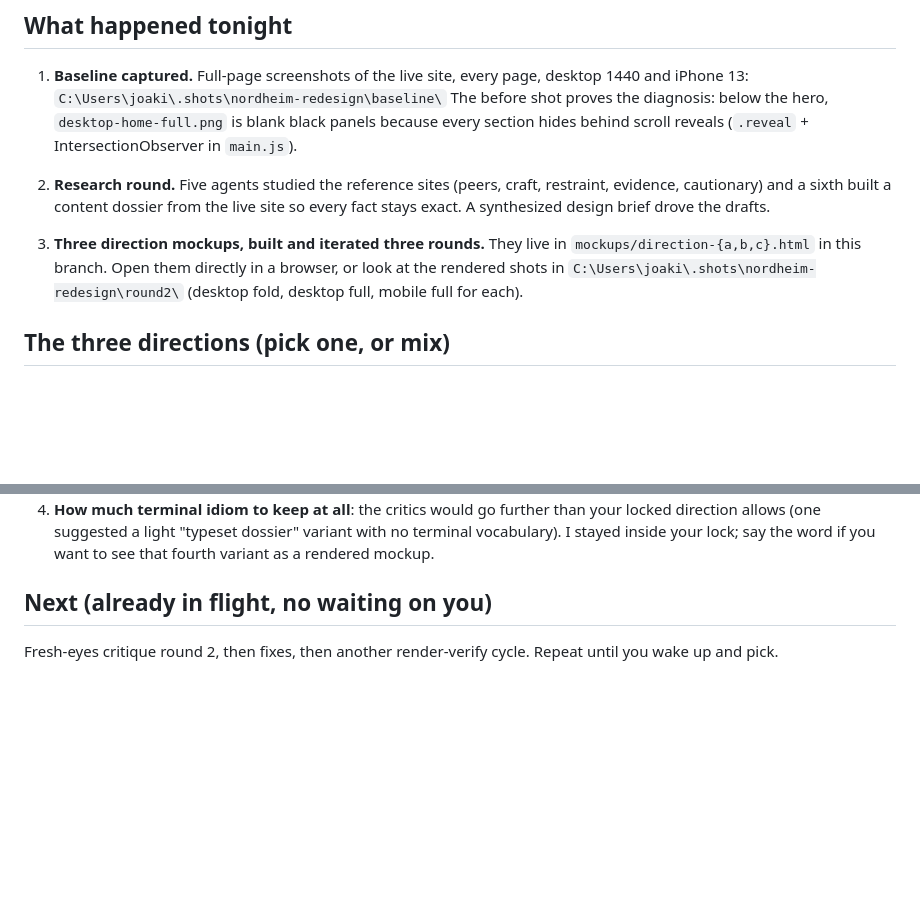
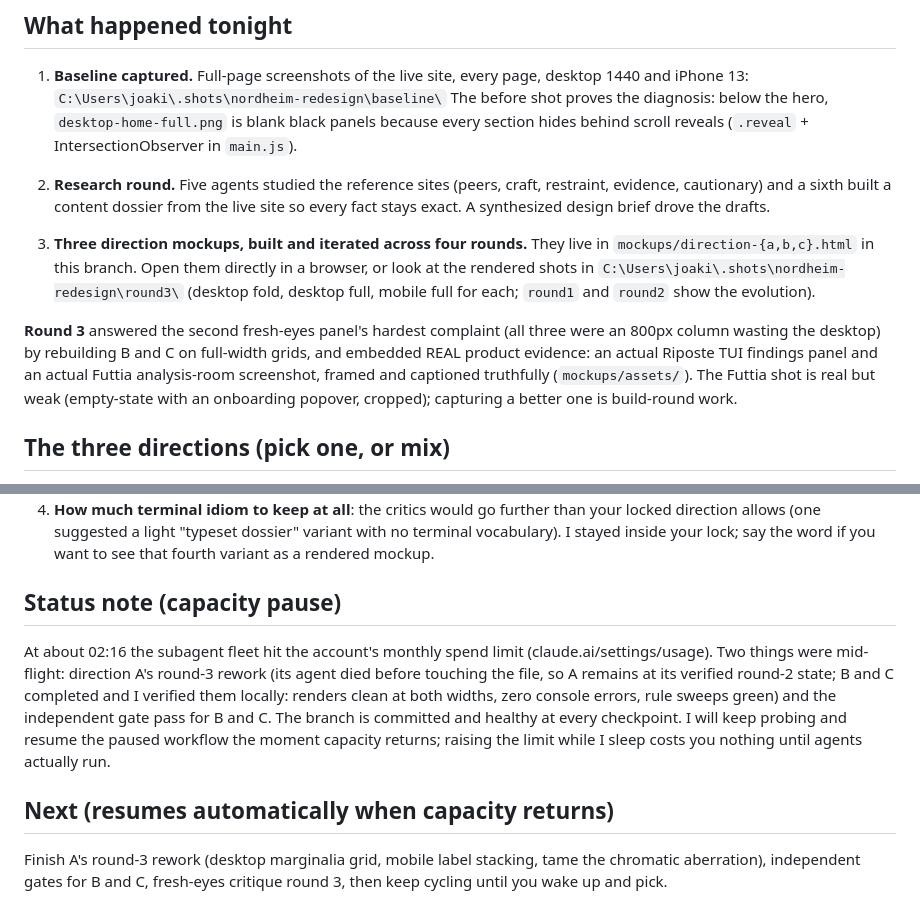
Before and after one commit to JoakimLarssen/Nordheimlarssen, a Markdown page: CHECKIN.md, 2 parts joined by grey strips. GitHub-like rendering; blank space fills up the shorter version.

Commit message:
Update check-in: round 3 status, capacity pause note
Co-Authored-By: Claude Fable 5 <noreply@anthropic.com>
Claude-Session: https://claude.ai/code/session_014Kr17kxxmAu6Srf1vrTajC

```diff
--- a/CHECKIN.md
+++ b/CHECKIN.md
@@ -11,7 +11,9 @@ Live site untouched. The `/writing` section untouched.
 
 2. **Research round.** Five agents studied the reference sites (peers, craft, restraint, evidence, cautionary) and a sixth built a content dossier from the live site so every fact stays exact. A synthesized design brief drove the drafts.
 
-3. **Three direction mockups, built and iterated three rounds.** They live in `mockups/direction-{a,b,c}.html` in this branch. Open them directly in a browser, or look at the rendered shots in `C:\Users\joaki\.shots\nordheim-redesign\round2\` (desktop fold, desktop full, mobile full for each).
+3. **Three direction mockups, built and iterated across four rounds.** They live in `mockups/direction-{a,b,c}.html` in this branch. Open them directly in a browser, or look at the rendered shots in `C:\Users\joaki\.shots\nordheim-redesign\round3\` (desktop fold, desktop full, mobile full for each; `round1` and `round2` show the evolution).
+
+**Round 3** answered the second fresh-eyes panel's hardest complaint (all three were an 800px column wasting the desktop) by rebuilding B and C on full-width grids, and embedded REAL product evidence: an actual Riposte TUI findings panel and an actual Futtia analysis-room screenshot, framed and captioned truthfully (`mockups/assets/`). The Futtia shot is real but weak (empty-state with an onboarding popover, cropped); capturing a better one is build-round work.
 
 ## The three directions (pick one, or mix)
 
@@ -37,6 +39,10 @@ Three zero-context critics and a comparative judge reviewed round 1 from screens
 3. **Oslo vs Bergen adjacency**: "Security researcher and developer, Oslo" sits near "Hoyskolen Kristiania, Bergen campus" and reads like a contradiction to a stranger even though both are true. Round 2 rewords the annotations to make the relationship obvious; flag if you want it stated differently.
 4. **How much terminal idiom to keep at all**: the critics would go further than your locked direction allows (one suggested a light "typeset dossier" variant with no terminal vocabulary). I stayed inside your lock; say the word if you want to see that fourth variant as a rendered mockup.
 
-## Next (already in flight, no waiting on you)
+## Status note (capacity pause)
 
-Fresh-eyes critique round 2, then fixes, then another render-verify cycle. Repeat until you wake up and pick.
+At about 02:16 the subagent fleet hit the account's monthly spend limit (claude.ai/settings/usage). Two things were mid-flight: direction A's round-3 rework (its agent died before touching the file, so A remains at its verified round-2 state; B and C completed and I verified them locally: renders clean at both widths, zero console errors, rule sweeps green) and the independent gate pass for B and C. The branch is committed and healthy at every checkpoint. I will keep probing and resume the paused workflow the moment capacity returns; raising the limit while I sleep costs you nothing until agents actually run.
+
+## Next (resumes automatically when capacity returns)
+
+Finish A's round-3 rework (desktop marginalia grid, mobile label stacking, tame the chromatic aberration), independent gates for B and C, fresh-eyes critique round 3, then keep cycling until you wake up and pick.
```
